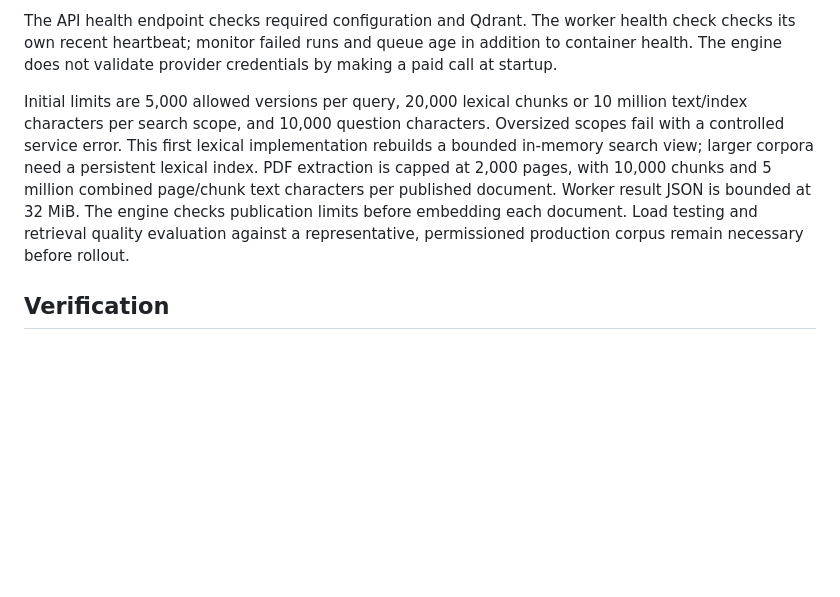
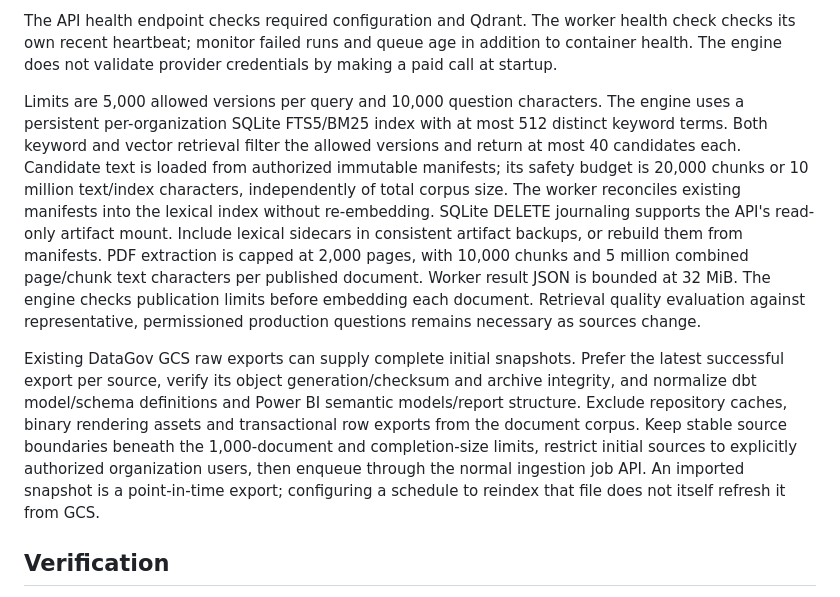
Before and after one commit to welcome-travel-technologies/datagov, a Markdown page: docs/document-explorer.md, the part around the change. Rendered like a GitHub page; blank space fills up the shorter version.

Commit message:
Document persistent search and GCS corpus import operations

```diff
--- a/docs/document-explorer.md
+++ b/docs/document-explorer.md
@@ -123,7 +123,9 @@ Back up DataGov PostgreSQL, `document_originals`, `document_artifacts`, `documen
 
 The API health endpoint checks required configuration and Qdrant. The worker health check checks its own recent heartbeat; monitor failed runs and queue age in addition to container health. The engine does not validate provider credentials by making a paid call at startup.
 
-Initial limits are 5,000 allowed versions per query, 20,000 lexical chunks or 10 million text/index characters per search scope, and 10,000 question characters. Oversized scopes fail with a controlled service error. This first lexical implementation rebuilds a bounded in-memory search view; larger corpora need a persistent lexical index. PDF extraction is capped at 2,000 pages, with 10,000 chunks and 5 million combined page/chunk text characters per published document. Worker result JSON is bounded at 32 MiB. The engine checks publication limits before embedding each document. Load testing and retrieval quality evaluation against a representative, permissioned production corpus remain necessary before rollout.
+Limits are 5,000 allowed versions per query and 10,000 question characters. The engine uses a persistent per-organization SQLite FTS5/BM25 index with at most 512 distinct keyword terms. Both keyword and vector retrieval filter the allowed versions and return at most 40 candidates each. Candidate text is loaded from authorized immutable manifests; its safety budget is 20,000 chunks or 10 million text/index characters, independently of total corpus size. The worker reconciles existing manifests into the lexical index without re-embedding. SQLite DELETE journaling supports the API's read-only artifact mount. Include lexical sidecars in consistent artifact backups, or rebuild them from manifests. PDF extraction is capped at 2,000 pages, with 10,000 chunks and 5 million combined page/chunk text characters per published document. Worker result JSON is bounded at 32 MiB. The engine checks publication limits before embedding each document. Retrieval quality evaluation against representative, permissioned production questions remains necessary as sources change.
+
+Existing DataGov GCS raw exports can supply complete initial snapshots. Prefer the latest successful export per source, verify its object generation/checksum and archive integrity, and normalize dbt model/schema definitions and Power BI semantic models/report structure. Exclude repository caches, binary rendering assets and transactional row exports from the document corpus. Keep stable source boundaries beneath the 1,000-document and completion-size limits, restrict initial sources to explicitly authorized organization users, then enqueue through the normal ingestion job API. An imported snapshot is a point-in-time export; configuring a schedule to reindex that file does not itself refresh it from GCS.
 
 ## Verification
 
```
